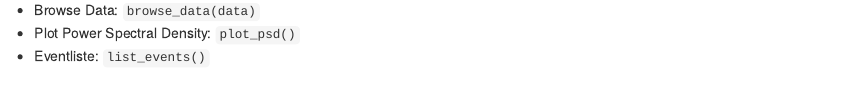
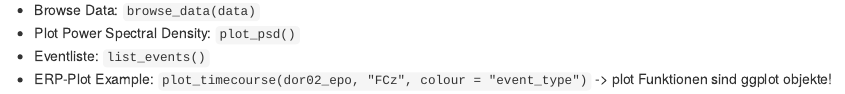
Before and after one commit to jlziegler/experimentalpraktikum_EEG, an R Markdown document (eegAnalysis_DORIE.Rmd): the page in a window 1100 px wide, from 2010 px down. Rendered offline with R 4.5, knitr and Pandoc, with nearby package versions; some code elsewhere in the file could not run offline.

Commit message:
quick remark on plots

````diff
--- a/eegAnalysis_DORIE.Rmd
+++ b/eegAnalysis_DORIE.Rmd
@@ -103,7 +103,7 @@ Funktionensammlung:
 - Browse Data: ```browse_data(data)```
 - Plot Power Spectral Density: ```plot_psd()```
 - Eventliste: ```list_events()```
-
+- ERP-Plot Example: ```plot_timecourse(dor02_epo, "FCz", colour = "event_type")``` -> plot Funktionen sind ggplot objekte!
 
 
 #######
````
